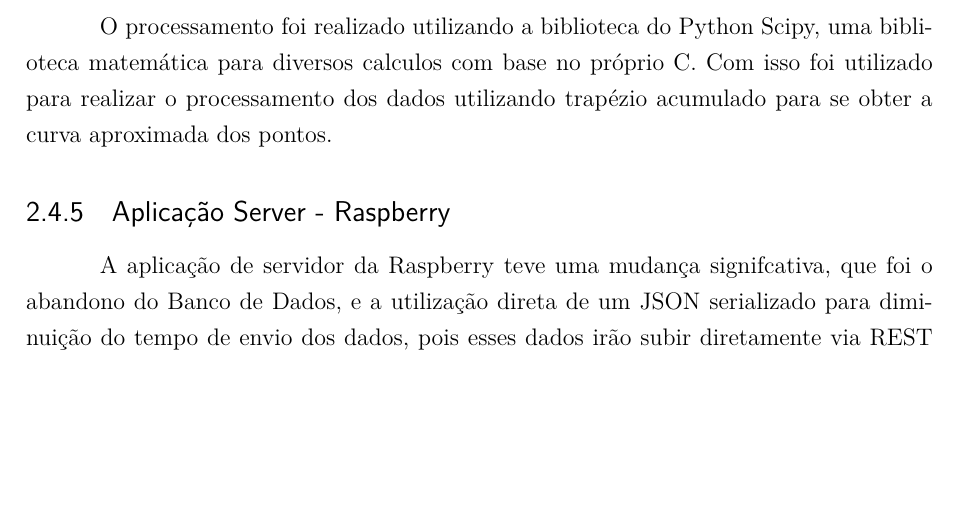
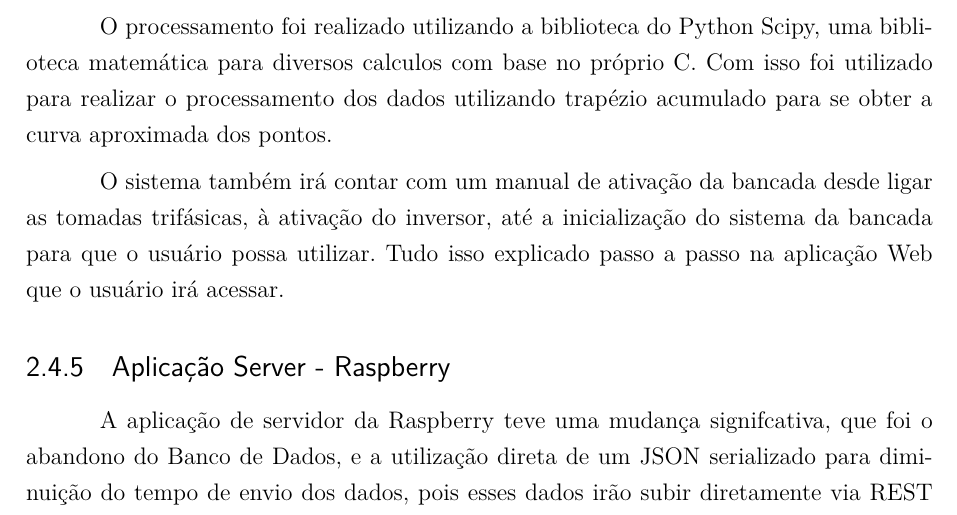
Before and after one commit to PI2-2016-2/RelatorioPI2, a LaTeX thesis (main.tex, which reads editaveis/desenvolvimento_frente_processamento.tex): part of page 20 of 46, cut so that both start at the same text, the shorter picture padded with empty space. Compiled offline with pdfLaTeX.

Commit message:
Adição da explicação da localização do manual de usuário

```diff
--- a/editaveis/desenvolvimento_frente_processamento.tex
+++ b/editaveis/desenvolvimento_frente_processamento.tex
@@ -100,6 +100,8 @@ A integração que foi desenvolvida entre esses dois subsistemas que compõem o
 Por fim, todas essas funcionalidades enumeradas acima foram desenvolvidas, contando com os adicionais como, gráficos por Job e o sistema de pausas. O sistema conta também com um sistema de tratamento de exceções para que nenhuma seja exibida a nível de usuário.
 
 O processamento foi realizado utilizando a biblioteca do Python Scipy, uma biblioteca matemática para diversos calculos com base no próprio C. Com isso foi utilizado para realizar o processamento dos dados utilizando trapézio acumulado para se obter a curva aproximada dos pontos.
+
+O sistema também irá contar com um manual de ativação da bancada desde ligar as tomadas trifásicas, à ativação do inversor, até a inicialização do sistema da bancada para que o usuário possa utilizar. Tudo isso explicado passo a passo na aplicação Web que o usuário irá acessar.
 
 \subsection{Aplicação Server - Raspberry}
 
```
